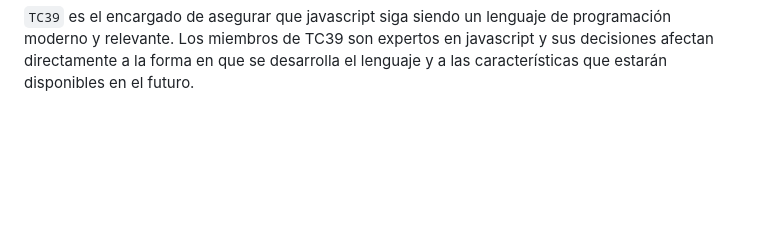
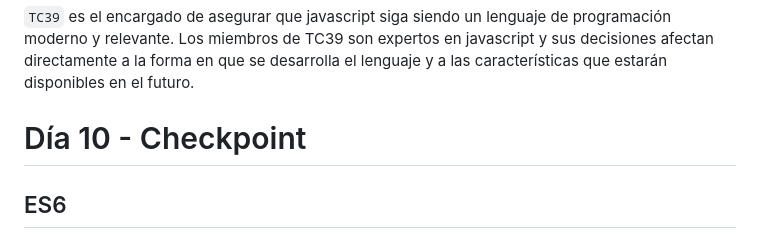
Before and after one commit to giovanyosorio/30-d-as-de-JavaScript, a Markdown page: README.md, the part around the change. Drawn GitHub-style; blank space fills up the shorter version.

````diff
--- a/README.md
+++ b/README.md
@@ -1077,3 +1077,8 @@ La labor de TC39 se divide en varias etapas, las cuales son las siguientes:
 Además de las etapas mencionadas, ```TC39``` también se encarga de mantener la compatibilidad entre versiones, de manera que las nuevas características no rompan el código existente.
 
 ```TC39``` es el encargado de asegurar que javascript siga siendo un lenguaje de programación moderno y relevante. Los miembros de TC39 son expertos en javascript y sus decisiones afectan directamente a la forma en que se desarrolla el lenguaje y a las características que estarán disponibles en el futuro.
+
+
+# Día 10 - Checkpoint
+
+## ES6
````
